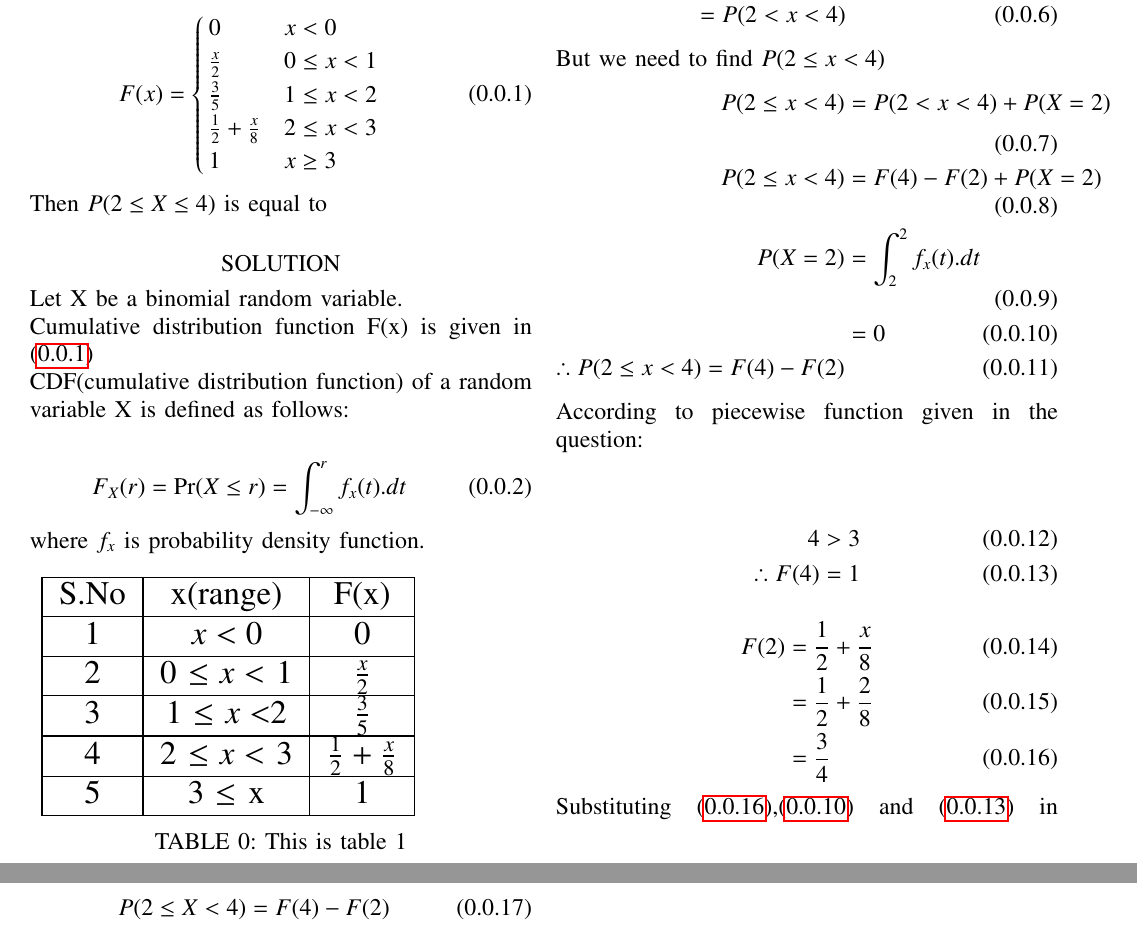
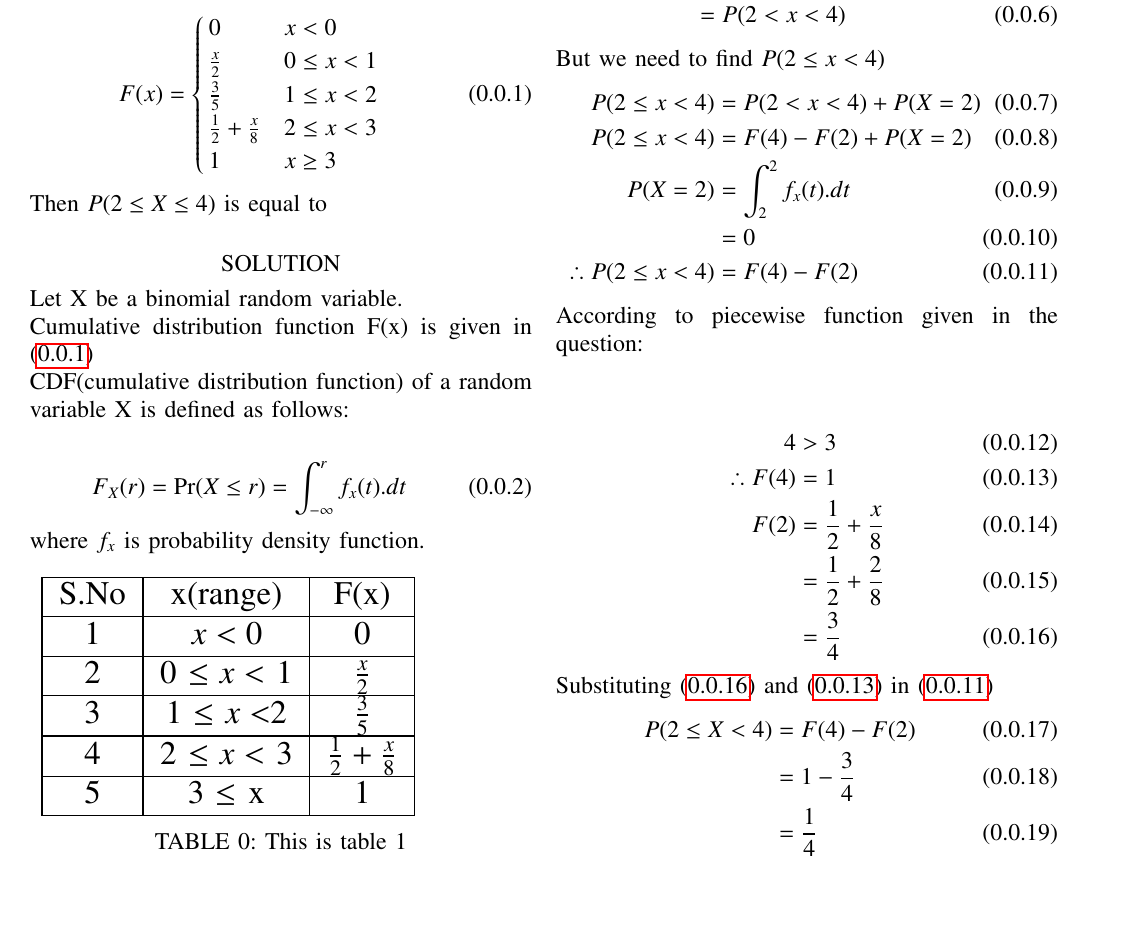
Before and after one commit to N-Manaswini23/Assignment-2, a LaTeX paper (assgnment2.tex): two parts of pages 1 and 2 of 2 before the commit and part of page 1 of 2 after it, the two joined at a grey line, cut so that both start at the same text, the shorter picture padded with empty space. Compiled offline with pdfLaTeX.

Commit message:
Add files via upload

```diff
--- a/assgnment2.tex
+++ b/assgnment2.tex
@@ -189,20 +189,18 @@ P(2 \leq x<4)&=P(2 <x<4)+P(X=2)\\
 P(2 \leq x<4)&=F(4)-F(2)+P(X=2)  \\
 P(X=2)&= \int _{2 }^{2}f_x(t).dt \\
 &=0 \label{2}\\
-\therefore P(2 \leq x<4)=F(4)-F(2) \label{eq1}
+\therefore P(2 \leq x<4)&=F(4)-F(2) \label{eq1}
 \end{align}
 According to piecewise function given in the question:\\
 
 \begin{align}
-4>3\\
-\therefore F(4)=1 \label{3}
-\end{align}
-\begin{align}
+4&>3\\
+\therefore F(4)&=1 \label{3} \\
 F(2)&=\frac{1}{2}+ \frac{x}{8}\\
  &=\frac{1}{2}+ \frac{2}{8}\\
  &=\frac{3}{4} \label{4}
 \end{align}
-Substituting \eqref{4},\eqref{2} and \eqref{3} in \eqref{eq1}
+Substituting \eqref{4} and \eqref{3} in \eqref{eq1}
 \begin{align}
 P(2 \leq X <4)&=F(4)-F(2)\\
 &=1-\frac{3}{4}\\
```
Also changed, not shown: assignment2.pdf.
